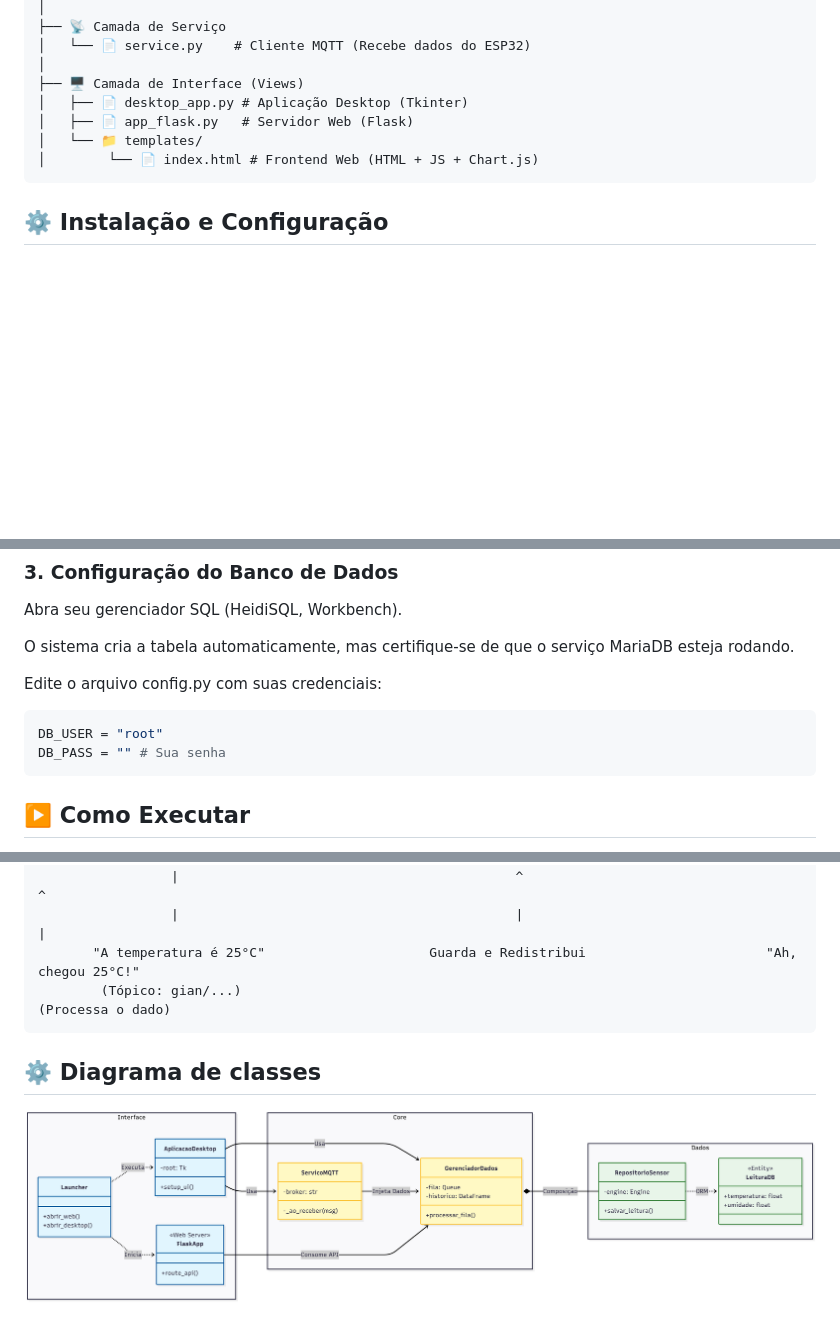
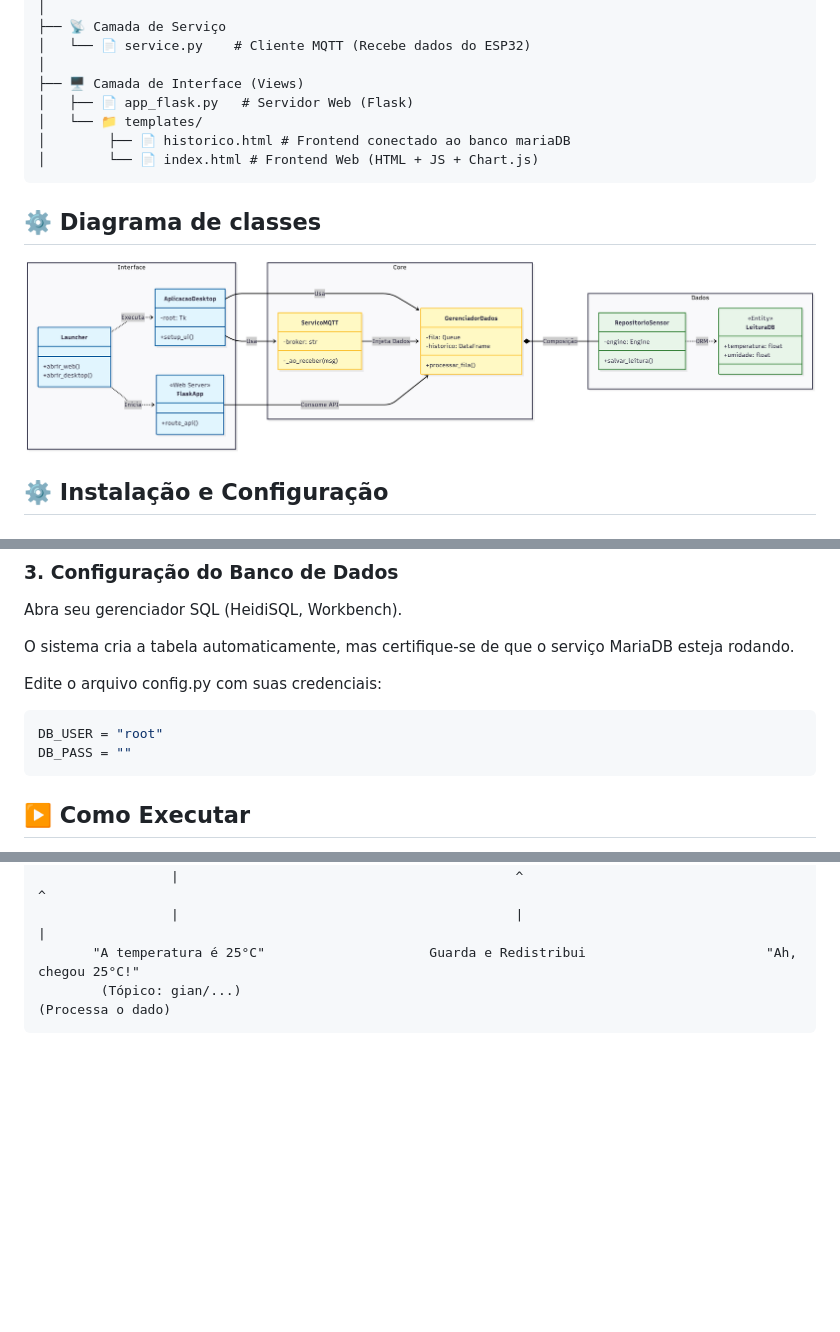
Before and after one commit to GianSE/certificadora_2, a Markdown page: README.md, 3 parts joined by grey strips. GitHub-like rendering; blank space fills up the shorter version.

````diff
--- a/README.md
+++ b/README.md
@@ -58,11 +58,14 @@ O projeto segue padrões de **Clean Architecture** e **MVC**:
 │   └── 📄 service.py    # Cliente MQTT (Recebe dados do ESP32)
 │
 ├── 🖥️ Camada de Interface (Views)
-│   ├── 📄 desktop_app.py # Aplicação Desktop (Tkinter)
 │   ├── 📄 app_flask.py   # Servidor Web (Flask)
 │   └── 📁 templates/
+│        ├── 📄 historico.html # Frontend conectado ao banco mariaDB
 │        └── 📄 index.html # Frontend Web (HTML + JS + Chart.js)
 ```
+
+## ⚙️ Diagrama de classes
+![Diagrama de Classes](diagrama_classes.png)
 
 ## ⚙️ Instalação e Configuração
 ### 1. Pré-requisitos
@@ -88,7 +91,7 @@ Edite o arquivo config.py com suas credenciais:
 
 ```bash
 DB_USER = "root"
-DB_PASS = "" # Sua senha
+DB_PASS = ""
 ```
 
 ## ▶️ Como Executar
@@ -139,6 +142,3 @@ CLIENTE 1 (Publicador)                     SERVIDOR (Intermediário)
        "A temperatura é 25°C"                     Guarda e Redistribui                       "Ah, chegou 25°C!"
         (Tópico: gian/...)                                                                    (Processa o dado)
 ```
-
-## ⚙️ Diagrama de classes
-![Diagrama de Classes](diagrama_classes.png)
````
